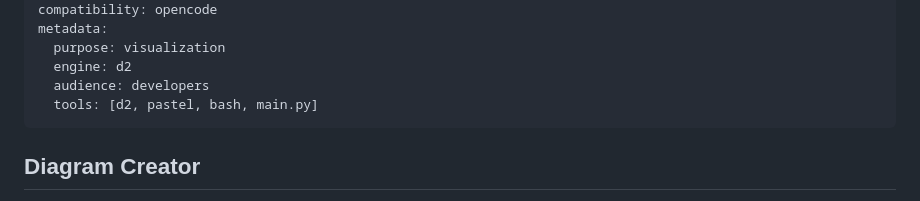
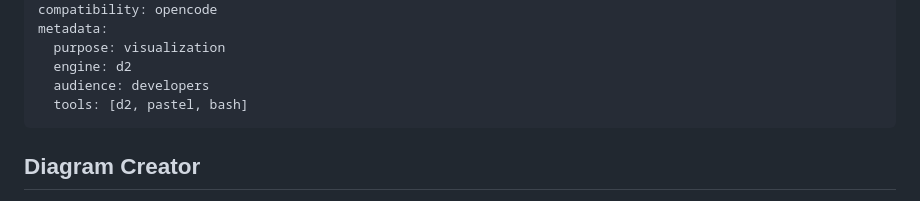
Before and after one commit to tkolleh/skills, a Markdown page: diagram/SKILL.md, the part around the change. GitHub-like rendering.

Commit message:
chore: clean up

```diff
--- a/diagram/SKILL.md
+++ b/diagram/SKILL.md
@@ -7,7 +7,7 @@ metadata:
   purpose: visualization
   engine: d2
   audience: developers
-  tools: [d2, pastel, bash, main.py]
+  tools: [d2, pastel, bash]
 ---
 
 ## Diagram Creator
```
